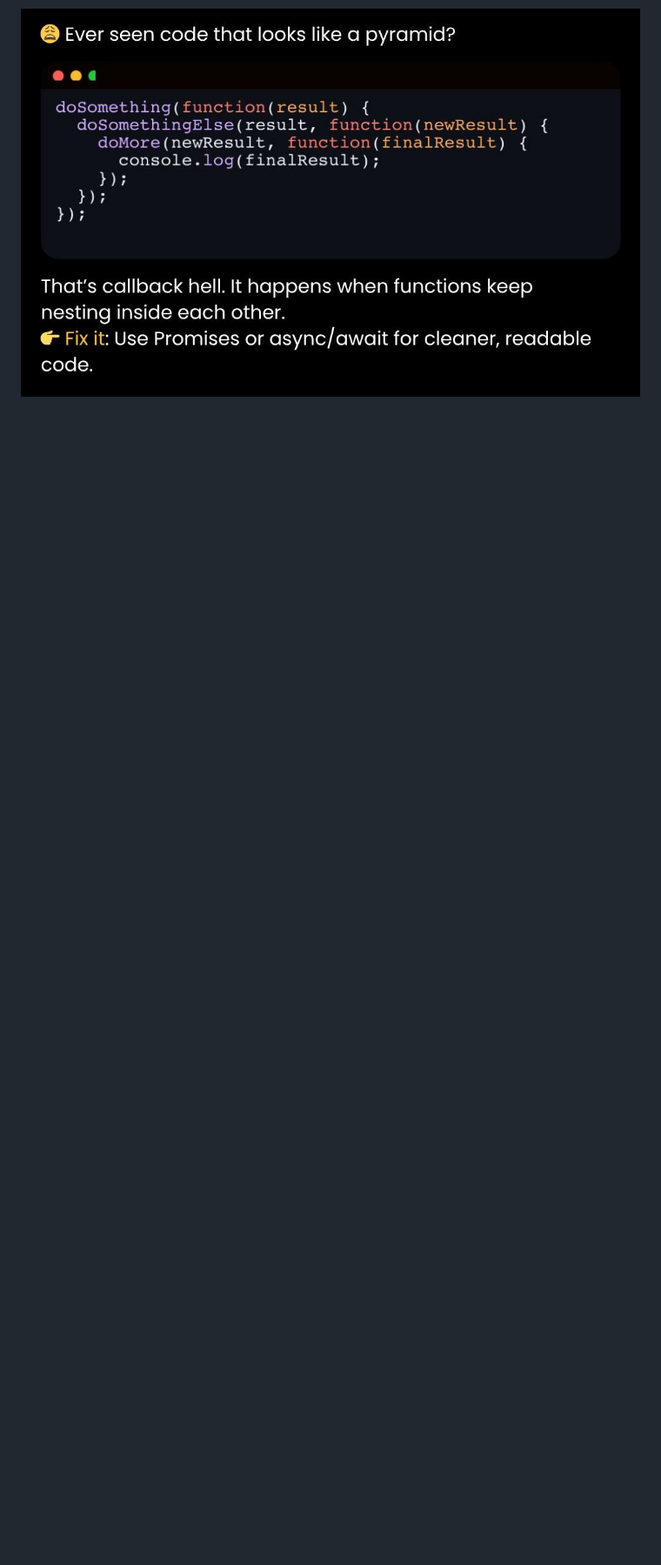
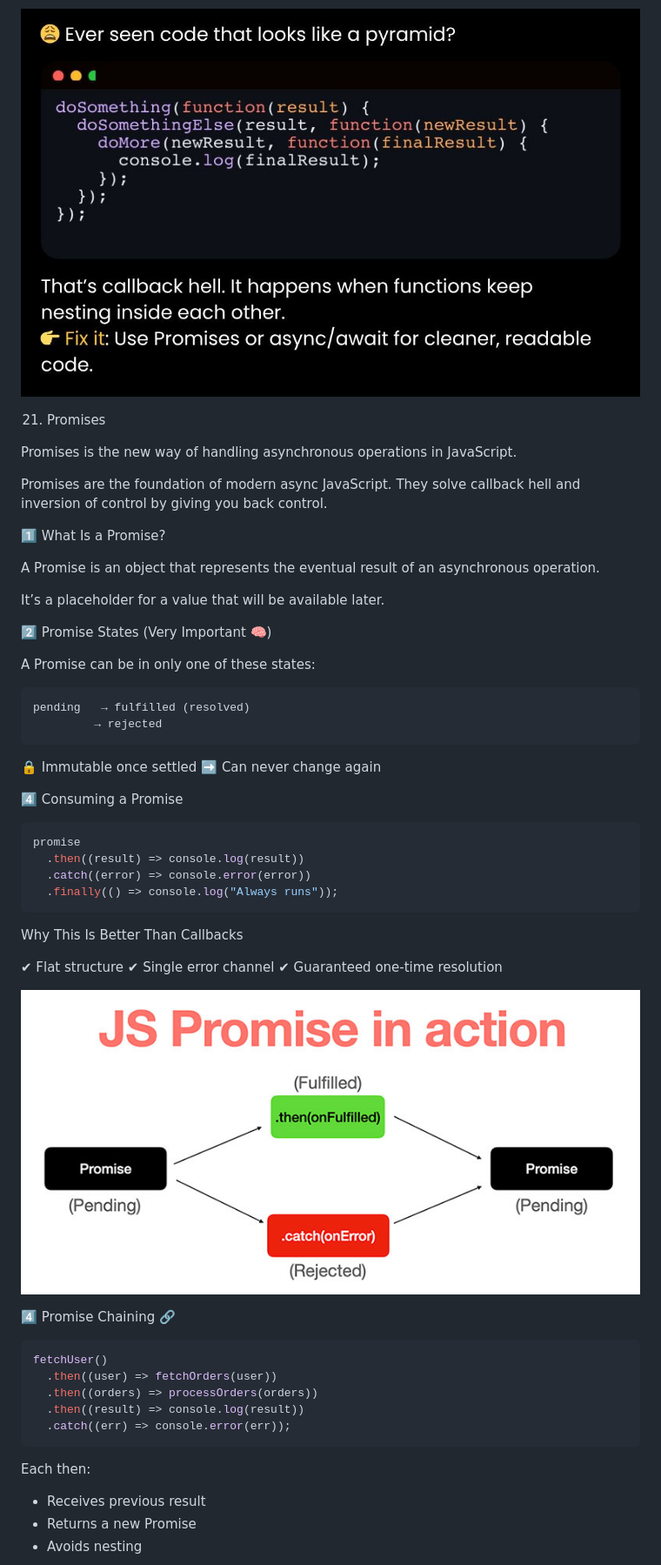
Before and after one commit to Sureshkumar041/Javascript, a Markdown page: concept/README.md, the part around one of its changes. Shown at 87% size. GitHub-like rendering; pictures changed too: assets/image/promise.jpg (added); blank space fills up the shorter version.

Commit message:
promises & promise chaining

````diff
--- a/concept/README.md
+++ b/concept/README.md
@@ -1374,2 +1374,61 @@ Promises & async/await fix these problems
 
 ![Alt](./../assets/image/callbackHell.jpg)
+
+21. Promises
+
+Promises is the new way of handling asynchronous operations in JavaScript.
+
+Promises are the foundation of modern async JavaScript.
+They solve callback hell and inversion of control by giving you back control.
+
+1️⃣ What Is a Promise?
+
+A Promise is an object that represents the eventual result of an asynchronous operation.
+
+It’s a placeholder for a value that will be available later.
+
+2️⃣ Promise States (Very Important 🧠)
+
+A Promise can be in only one of these states:
+
+```powershell
+pending   → fulfilled (resolved)
+         → rejected
+```
+
+🔒 Immutable once settled
+➡️ Can never change again
+
+4️⃣ Consuming a Promise
+
+```javascript
+promise
+  .then((result) => console.log(result))
+  .catch((error) => console.error(error))
+  .finally(() => console.log("Always runs"));
+```
+
+Why This Is Better Than Callbacks
+
+✔ Flat structure
+✔ Single error channel
+✔ Guaranteed one-time resolution
+
+![Alt](./../assets/image/promise.jpg)
+
+4️⃣ Promise Chaining 🔗
+
+```javascript
+fetchUser()
+  .then((user) => fetchOrders(user))
+  .then((orders) => processOrders(orders))
+  .then((result) => console.log(result))
+  .catch((err) => console.error(err));
+```
+
+Each then:
+
+- Receives previous result
+- Returns a new Promise
+- Avoids nesting
+
````
Also changed, not shown: other parts of concept/README.md (+5 -4 lines), assets/image/promiseChaining.png (added), 1 other file.
